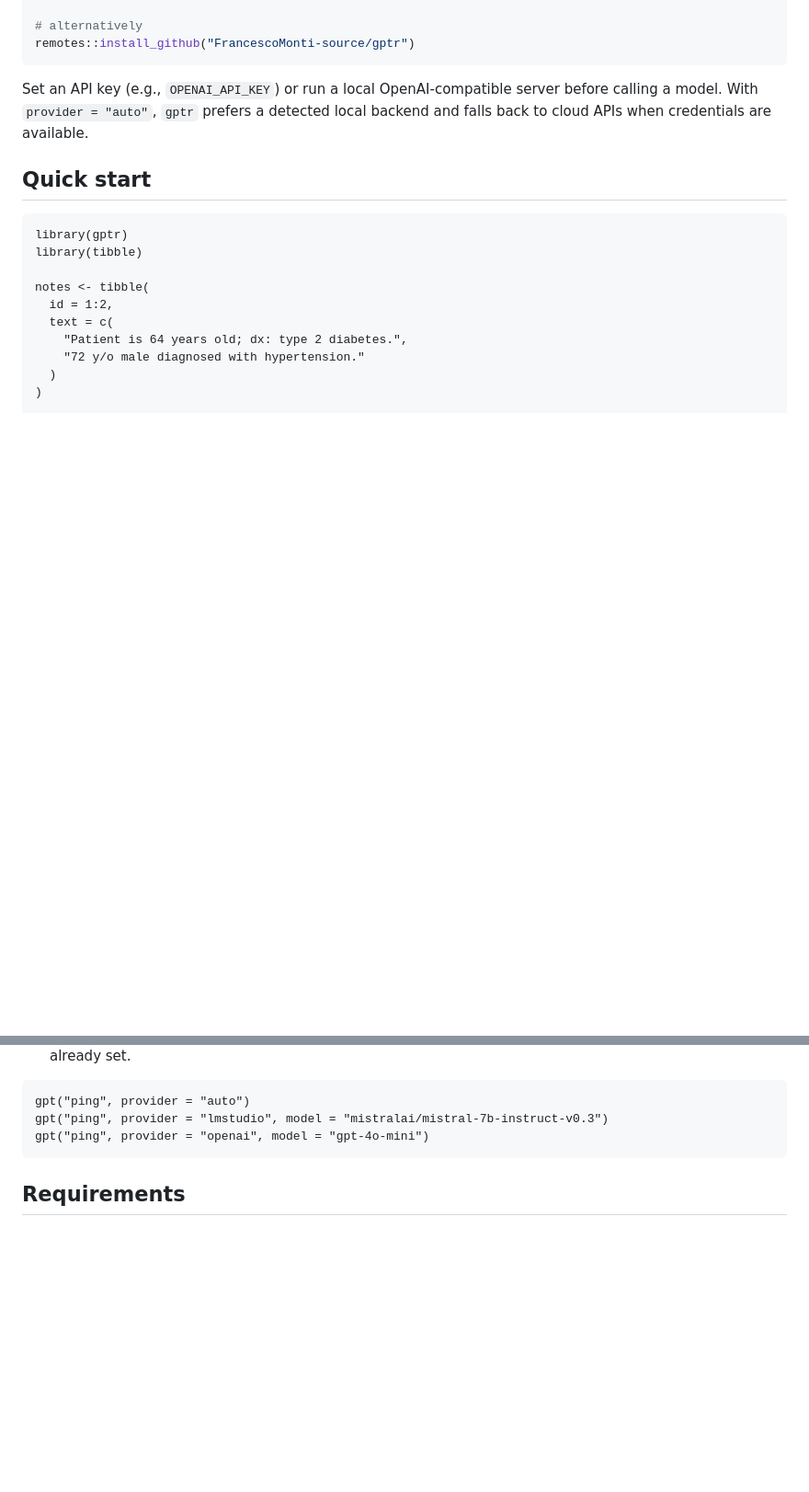
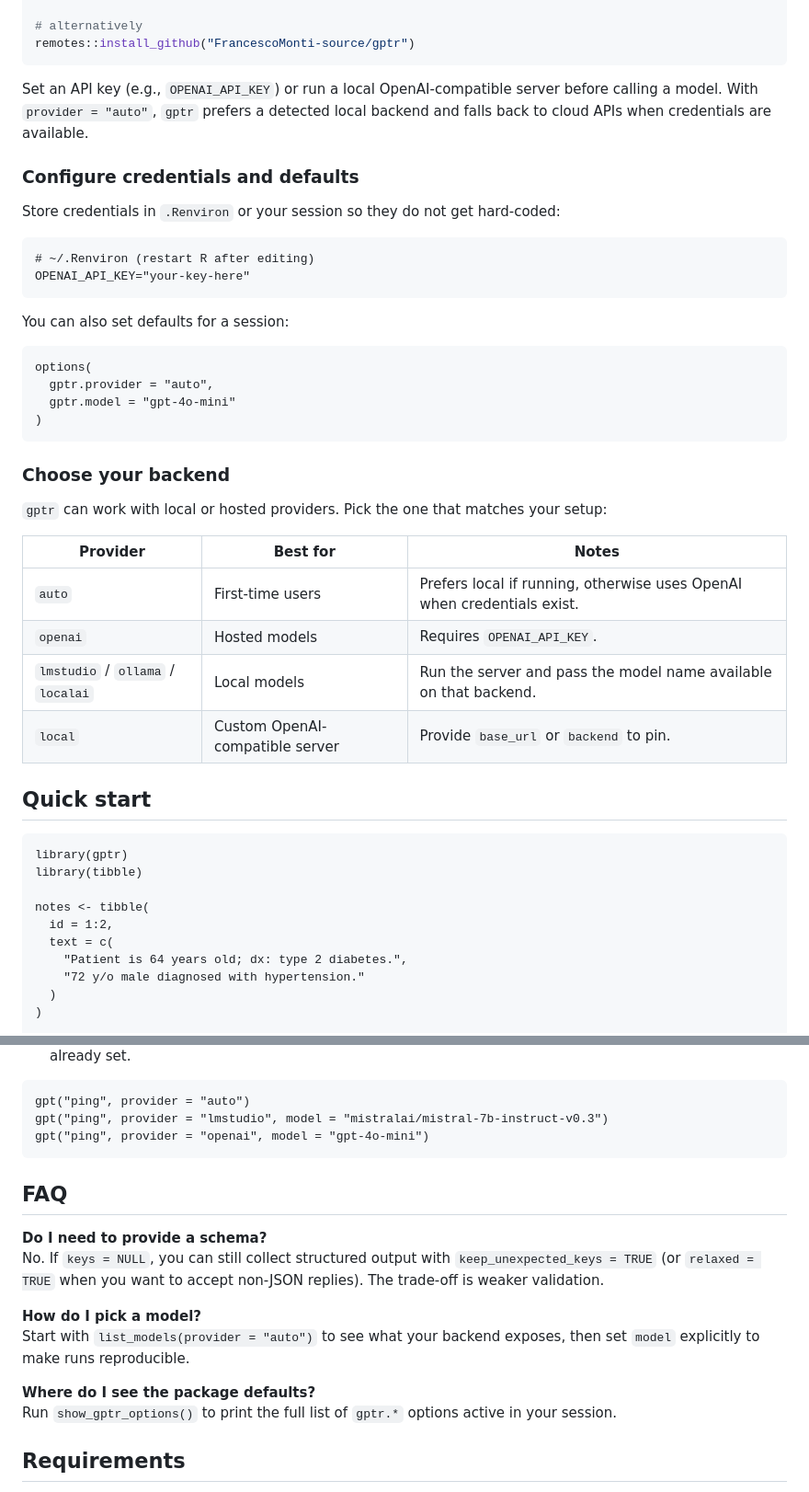
Before and after one commit to FrancescoMonti-source/gptr, a Markdown page: README.md, 2 parts joined by grey strips. Shown at 92% size. GitHub-like rendering; blank space fills up the shorter version.

````diff
--- a/README.md
+++ b/README.md
@@ -21,6 +65,35 @@ remotes::install_github("FrancescoMonti-source/gptr")
 ```
 
 Set an API key (e.g., `OPENAI_API_KEY`) or run a local OpenAI-compatible server before calling a model. With `provider = "auto"`, `gptr` prefers a detected local backend and falls back to cloud APIs when credentials are available.
+
+### Configure credentials and defaults
+
+Store credentials in `.Renviron` or your session so they do not get hard-coded:
+
+```{r, eval = FALSE}
+# ~/.Renviron (restart R after editing)
+OPENAI_API_KEY="your-key-here"
+```
+
+You can also set defaults for a session:
+
+```{r, eval = FALSE}
+options(
+  gptr.provider = "auto",
+  gptr.model = "gpt-4o-mini"
+)
+```
+
+### Choose your backend
+
+`gptr` can work with local or hosted providers. Pick the one that matches your setup:
+
+| Provider | Best for | Notes |
+| --- | --- | --- |
+| `auto` | First-time users | Prefers local if running, otherwise uses OpenAI when credentials exist. |
+| `openai` | Hosted models | Requires `OPENAI_API_KEY`. |
+| `lmstudio` / `ollama` / `localai` | Local models | Run the server and pass the model name available on that backend. |
+| `local` | Custom OpenAI-compatible server | Provide `base_url` or `backend` to pin. |
 
 ## Quick start
 
@@ -200,6 +319,17 @@ gpt("ping", provider = "lmstudio", model = "mistralai/mistral-7b-instruct-v0.3")
 gpt("ping", provider = "openai", model = "gpt-4o-mini")
 ```
 
+## FAQ
+
+**Do I need to provide a schema?**
+No. If `keys = NULL`, you can still collect structured output with `keep_unexpected_keys = TRUE` (or `relaxed = TRUE` when you want to accept non-JSON replies). The trade-off is weaker validation.
+
+**How do I pick a model?**
+Start with `list_models(provider = "auto")` to see what your backend exposes, then set `model` explicitly to make runs reproducible.
+
+**Where do I see the package defaults?**
+Run `show_gptr_options()` to print the full list of `gptr.*` options active in your session.
+
 ## Requirements
 
 -   R \>= 4.1
````
Also changed, not shown: other parts of README.md (+90 -0 lines).
